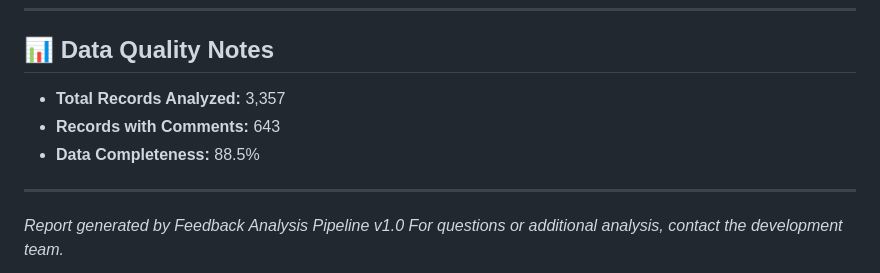
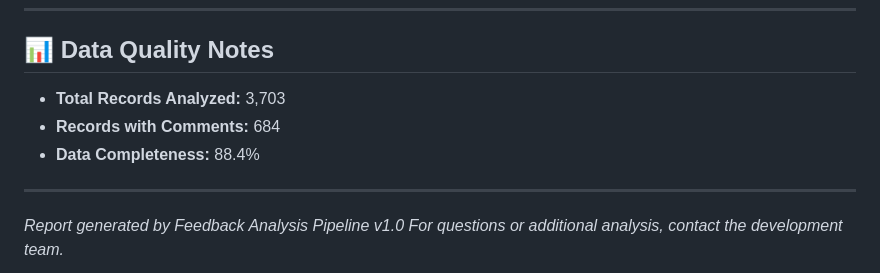
Before and after one commit to Qucy/Qucy, a Markdown page: others/chatbot_feedbacks.MD, the part around one of its changes. Drawn GitHub-style.

```diff
--- a/others/chatbot_feedbacks.MD
+++ b/others/chatbot_feedbacks.MD
@@ -269,9 +273,9 @@
 
 ## 📊 Data Quality Notes
 
-- **Total Records Analyzed:** 3,357
-- **Records with Comments:** 643
-- **Data Completeness:** 88.5%
+- **Total Records Analyzed:** 3,703
+- **Records with Comments:** 684
+- **Data Completeness:** 88.4%
 
 ---
 
```
Also changed, not shown: other parts of others/chatbot_feedbacks.MD (+102 -98 lines).
